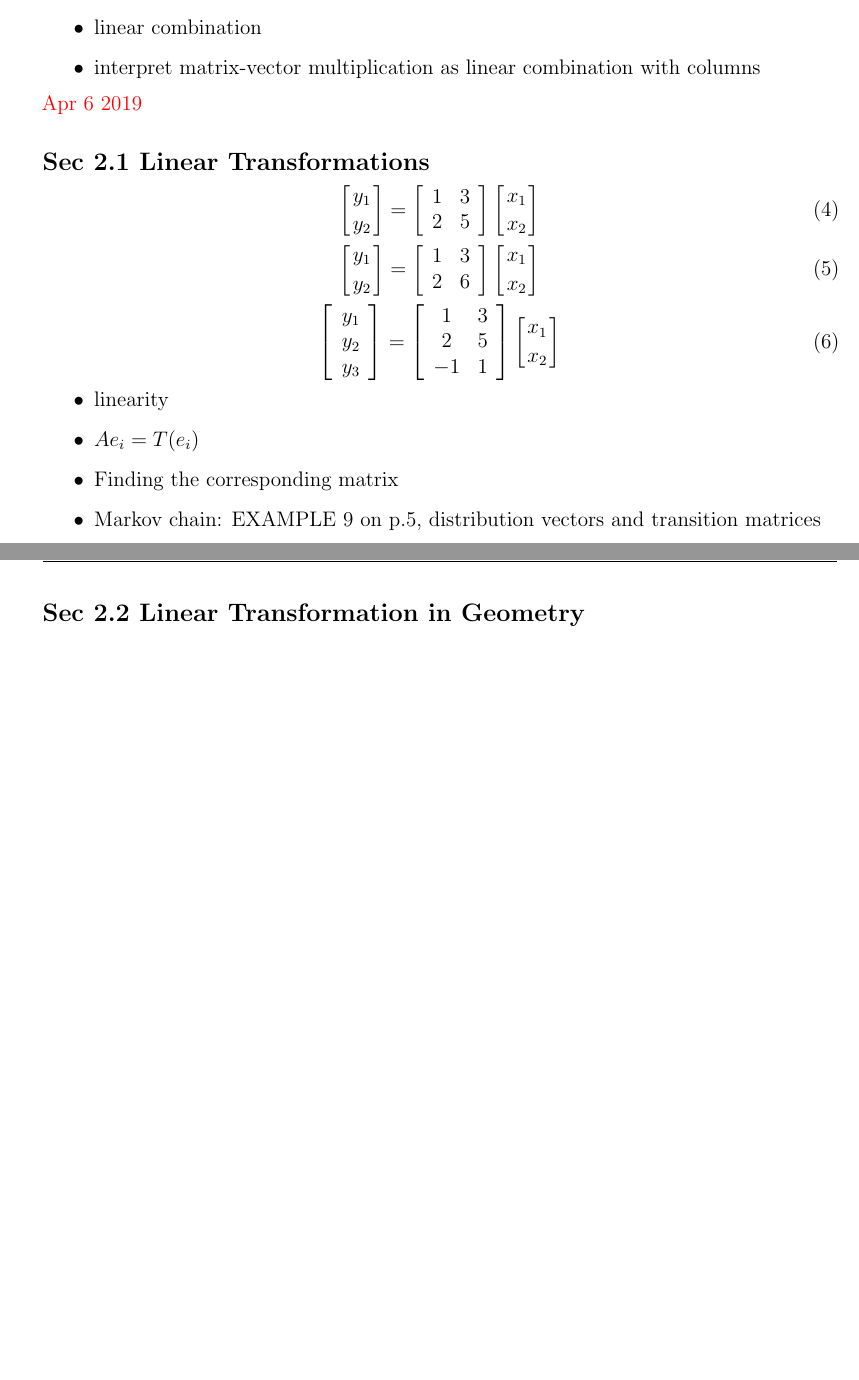
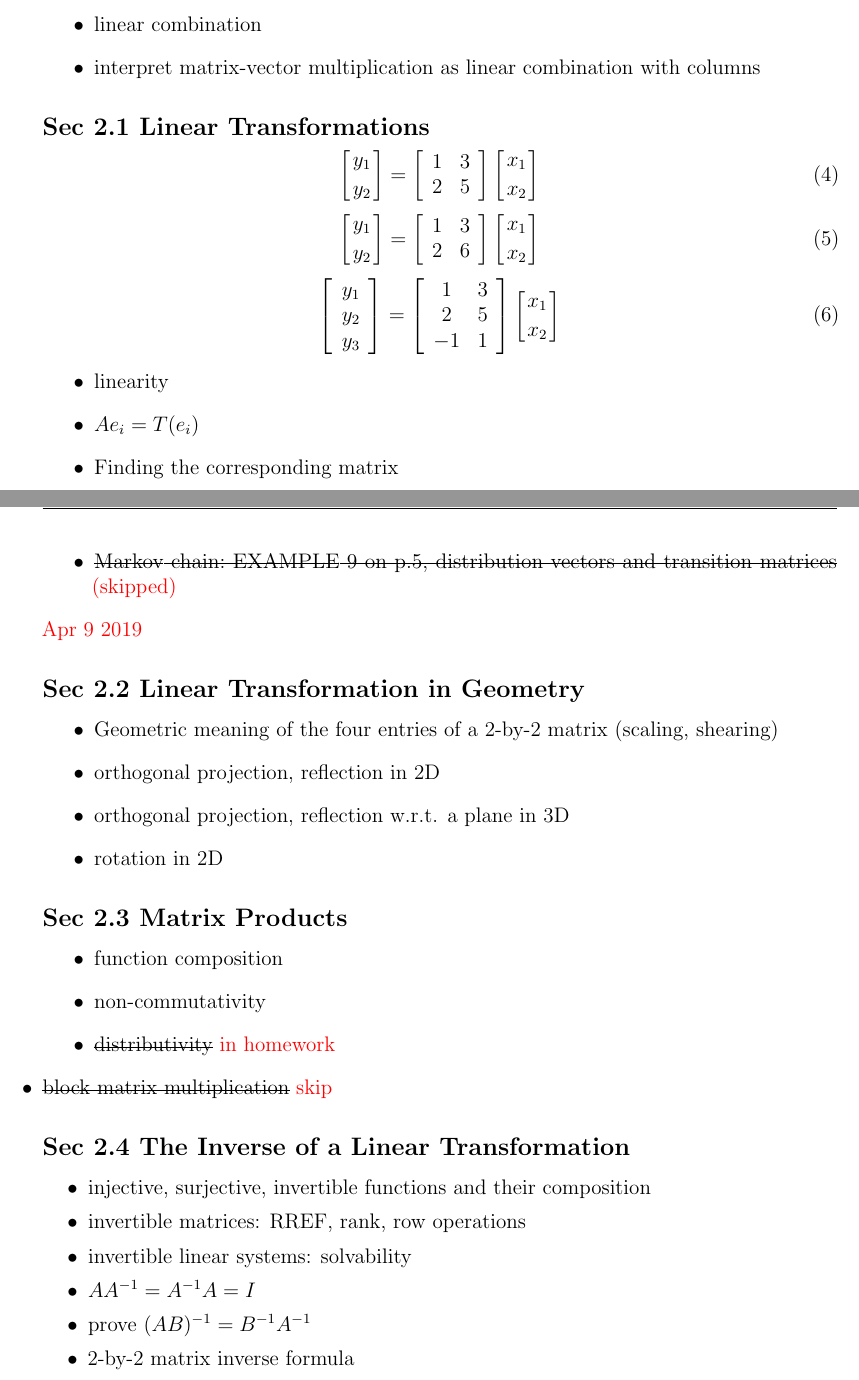
Before and after one commit to evastgh/ps, a LaTeX document (Math33A_Linear_Algebra_Teaching/lesson_plans.tex): two parts of pages 2 and 3 of 3, joined at a grey line, cut so that both start at the same text, the shorter picture padded with empty space. Compiled offline with pdfLaTeX.

Commit message:
lesson plan for week 2

```diff
--- a/Math33A_Linear_Algebra_Teaching/lesson_plans.tex
+++ b/Math33A_Linear_Algebra_Teaching/lesson_plans.tex
@@ -11,7 +11,8 @@
 
 \usepackage{fancyhdr}\pagestyle{fancy}\rhead{Stephanie Wang}\lhead{Math 33A: Lesson Plans}
 
-\usepackage{nicefrac}
+\usepackage{nicefrac, soul}
+
 
 \usepackage{amsmath,amssymb,amsthm,amsfonts,microtype,stmaryrd}
 	%{mathtools,wasysym,yhmath}
@@ -219,7 +220,6 @@ Matrices from \eqref{sample3x3} and \eqref{sample3x3nunique} have rank 3 and 2.
 	\item linear combination
 	\item interpret matrix-vector multiplication as linear combination with columns
 \end{itemize}
-\red{Apr 6 2019}
 
 \subsection*{Sec 2.1 Linear Transformations}
 \begin{equation}
@@ -276,10 +276,37 @@ Matrices from \eqref{sample3x3} and \eqref{sample3x3nunique} have rank 3 and 2.
     \item linearity
     \item $Ae_i = T(e_i)$
     \item Finding the corresponding matrix
-    \item Markov chain: EXAMPLE 9 on p.5, distribution vectors and transition matrices
+    \item \st{Markov chain: EXAMPLE 9 on p.5, distribution vectors and transition matrices} \red{(skipped)}
+\end{itemize}
+\red{Apr 9 2019}
+
+\subsection*{Sec 2.2 Linear Transformation in Geometry}
+\begin{itemize}
+    \item Geometric meaning of the four entries of a 2-by-2 matrix (scaling, shearing)
+    \item orthogonal projection, reflection in 2D
+    \item orthogonal projection, reflection w.r.t. a plane in 3D
+    \item rotation in 2D
 \end{itemize}
 
-\subsection*{Sec 2.2 Linear Transformation in Geometry}
+\subsection*{Sec 2.3 Matrix Products}
+\begin{itemize}
+    \item function composition
+    \item non-commutativity
+    \item \st{distributivity} \red{in homework}
+    \item \st{block matrix multiplication} \red{skip}
+\end{iemize}
+
+\subsection*{Sec 2.4 The Inverse of a Linear Transformation}
+\begin{itemize}
+    \item injective, surjective, invertible functions and their composition
+    \item invertible matrices: RREF, rank, row operations
+    \item invertible linear systems: solvability
+    \item $AA^{-1} = A^{-1}A = I$
+    \item prove $(AB)^{-1} = B^{-1}A^{-1}$
+    \item 2-by-2 matrix inverse formula
+\end{itemize}
+
+
 
 
 
```
Also changed, not shown: Math33A_Linear_Algebra_Teaching/HW3.txt (added, +1 -0 lines), Math33A_Linear_Algebra_Teaching/lesson_plans.pdf.
